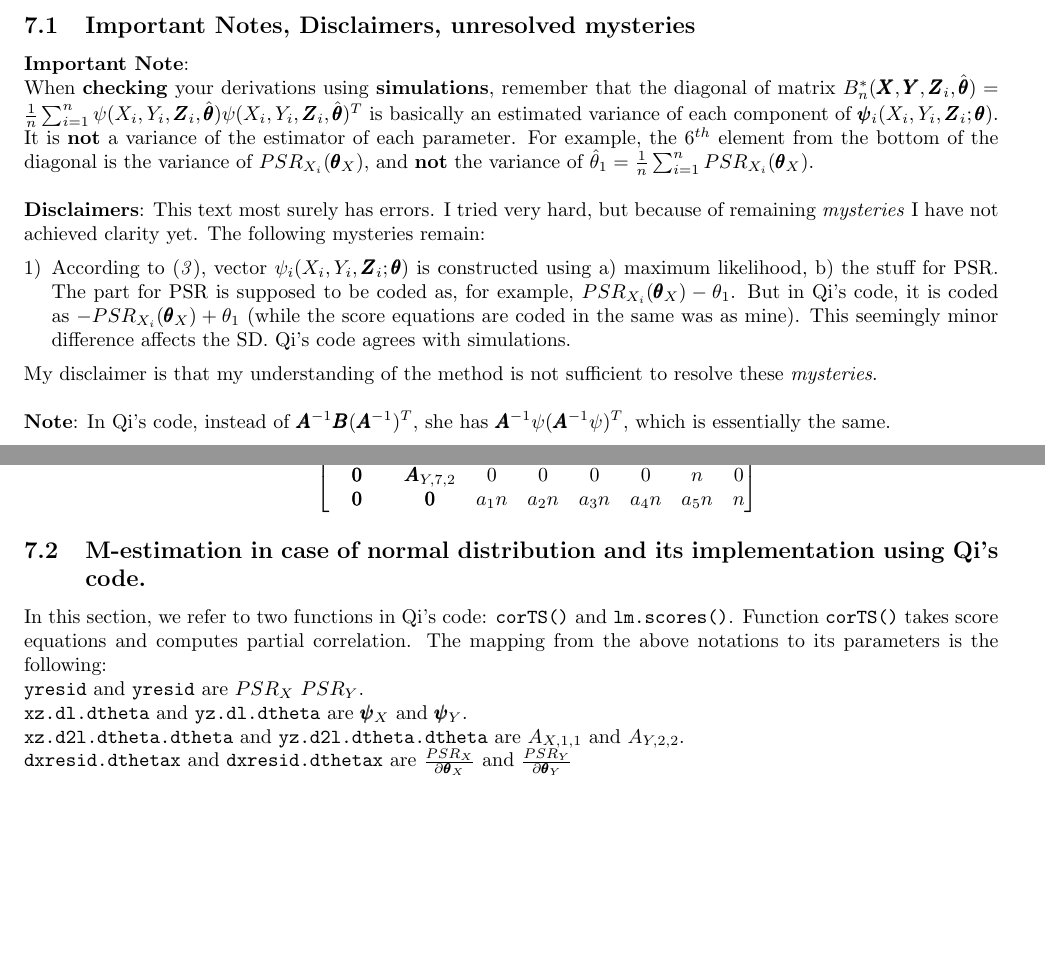
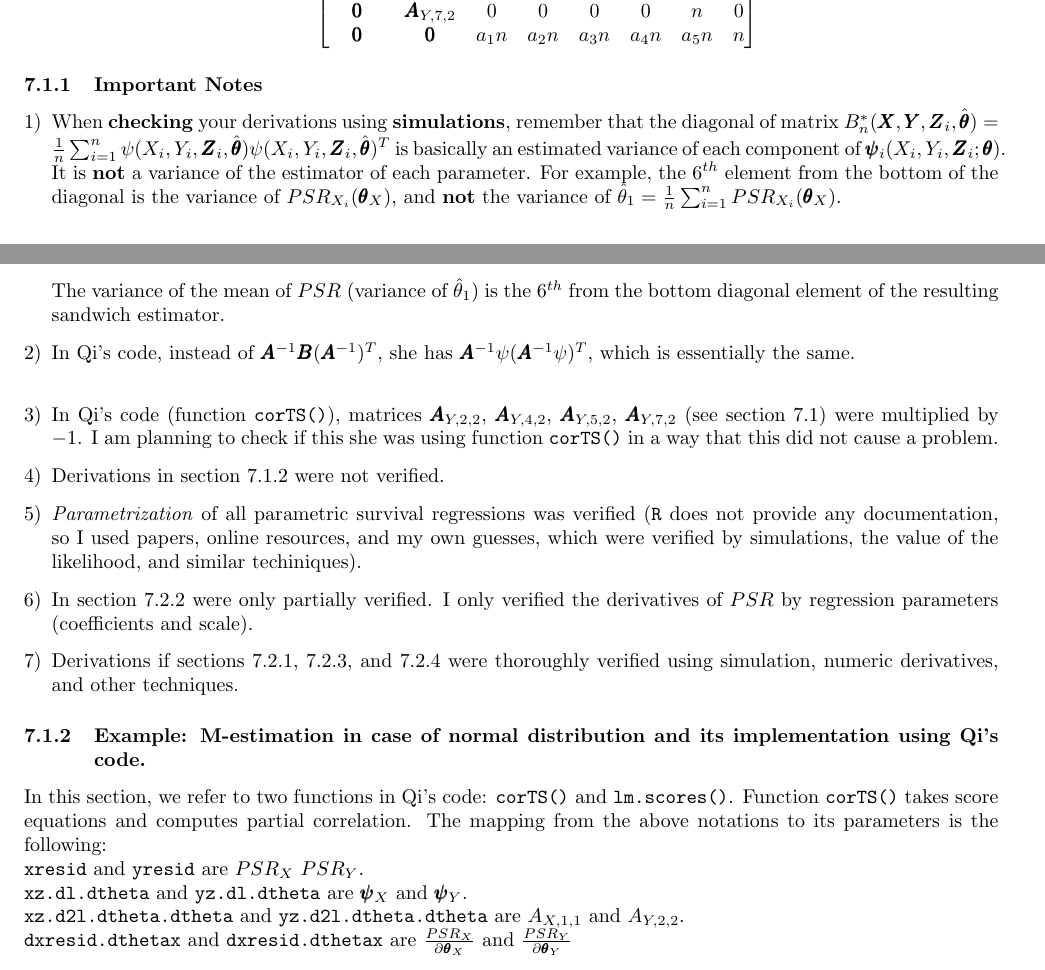
Before and after one commit to SvetlanaEden/StatStuff, a LaTeX document (BRYAN/summaryOfPapers.tex): two parts of pages 33 and 34 of 43, joined at a grey line, cut at the place of the change, the shorter picture padded with empty space. Compiled offline with pdfLaTeX.

Commit message:
expanded my notes (what derivations were verified and what were not).

```diff
--- a/BRYAN/summaryOfPapers.tex
+++ b/BRYAN/summaryOfPapers.tex
@@ -1639,16 +1632,3 @@ So the resulting variance is:
  	\end{aligned}
 	$$
 
-\subsection{Important Notes, Disclaimers, unresolved mysteries}
-\textbf{Important Note}:\\
-When \textbf{checking} your derivations using \textbf{simulations}, remember that the diagonal of matrix $B^*_n(\pmb{X}, \pmb{Y}, \pmb{Z}_i, \hat{\pmb{\theta}}) = \frac{1}{n} \sum_{i = 1}^{n} \psi(X_i, Y_i, \pmb{Z}_i, \hat{\pmb{\theta}}) \psi(X_i, Y_i, \pmb{Z}_i, \hat{\pmb{\theta}})^T$ is basically an estimated variance of each component of $\pmb{\psi}_i(X_i, Y_i, \pmb{Z}_i; \pmb{\theta})$. It is \textbf{not} a variance of the estimator of each parameter. For example, the $6^{th}$ element from the bottom of the diagonal is the variance of $PSR_{X_{i}}(\pmb{\theta}_X)$, and \textbf{not} the variance of $\hat{\theta}_1 = \frac{1}{n}\sum_{i=1}^{n} PSR_{X_{i}}(\pmb{\theta}_X)$.\\
-
-
-\textbf{Disclaimers}:
-This text most surely has errors. I tried very hard, but because of remaining \emph{mysteries} I have not achieved clarity yet. The following mysteries remain:
-\begin{enumerate}[1)]
-  \item According to \cite{stefanski2002calculus}, vector $\psi_i(X_i, Y_i, \pmb{Z}_i; \pmb{\theta})$ is constructed using a) maximum likelihood, b) the stuff for PSR. The part for PSR is supposed to be coded as, for example, $PSR_{X_{i}}(\pmb{\theta}_X) -\theta_1$. But in Qi's code, it is coded as $-PSR_{X_{i}}(\pmb{\theta}_X) +\theta_1$ (while the score equations are coded in the same was as mine). This seemingly minor difference affects the SD. Qi's code agrees with simulations.
-\end{enumerate}
-My disclaimer is that my understanding of the method is not sufficient to resolve these \emph{mysteries}.\\
-
-\textbf{Note}: In Qi's code, instead of $\pmb{A}^{-1}\pmb{B} (\pmb{A}^{-1})^T$, she has $\pmb{A}^{-1}\psi (\pmb{A}^{-1}\psi)^T$, which is essentially the same.
@@ -1779,12 +1761,34 @@ Note that $\frac{\partial \rho_S}{\partial \theta_6} = -1$
 % \]
 
 
-
-
-
-\subsection{M-estimation in case of normal distribution and its implementation using Qi's code.}
+\subsubsection{Important Notes}
+
+\begin{enumerate}[1)]
+\item
+When \textbf{checking} your derivations using \textbf{simulations}, remember that the diagonal of matrix $B^*_n(\pmb{X}, \pmb{Y}, \pmb{Z}_i, \hat{\pmb{\theta}}) = \frac{1}{n} \sum_{i = 1}^{n} \psi(X_i, Y_i, \pmb{Z}_i, \hat{\pmb{\theta}}) \psi(X_i, Y_i, \pmb{Z}_i, \hat{\pmb{\theta}})^T$ is basically an estimated variance of each component of $\pmb{\psi}_i(X_i, Y_i, \pmb{Z}_i; \pmb{\theta})$. It is \textbf{not} a variance of the estimator of each parameter. For example, the $6^{th}$ element from the bottom of the diagonal is the variance of $PSR_{X_{i}}(\pmb{\theta}_X)$, and \textbf{not} the variance of $\hat{\theta}_1 = \frac{1}{n}\sum_{i=1}^{n} PSR_{X_{i}}(\pmb{\theta}_X)$.\\
+The variance of the mean of $PSR$ (variance of $\hat{\theta}_1$) is the $6^{th}$ from the bottom diagonal element of the resulting sandwich estimator.
+
+\item In Qi's code, instead of $\pmb{A}^{-1}\pmb{B} (\pmb{A}^{-1})^T$, she has $\pmb{A}^{-1}\psi (\pmb{A}^{-1}\psi)^T$, which is essentially the same.\\
+
+\item In Qi's code (function \texttt{corTS()}), matrices $\pmb{A}_{Y,2,2}$, $\pmb{A}_{Y, 4,2}$, $\pmb{A}_{Y,5,2}$, $\pmb{A}_{Y, 7,2}$ (see section \ref{Defining:Matr}) were multiplied by $-1$. I am planning to check if this she was using function \texttt{corTS()} in a way that this did not cause a problem.
+
+\item Derivations in section \ref{norm:QiCode} were not verified.
+
+\item \emph{Parametrization} of all parametric survival regressions was verified (\texttt{R} does not provide any documentation, so I used papers, online resources, and my own guesses, which were verified by simulations, the value of the likelihood, and similar techiniques).
+
+\item In section \ref{MEst:loglogistic} were only partially verified. I only verified the derivatives of $PSR$ by regression parameters (coefficients and scale).
+
+\item Derivations if sections \ref{MEst:exponential}, \ref{MEst:weibull}, and \ref{MEst:lognormal}  were thoroughly verified using simulation, numeric derivatives, and other techniques.
+
+
+\end{enumerate}
+
+
+\subsubsection{Example: M-estimation in case of normal distribution and its implementation using Qi's code.}
+\label{norm:QiCode}
+
 In this section, we refer to two functions in Qi's code: \texttt{corTS()} and \texttt{lm.scores()}. Function  \texttt{corTS()} takes score equations and computes partial correlation. The mapping from the above notations to its parameters is the following:\\
-\texttt{yresid} and \texttt{yresid} are $PSR_X$ $PSR_Y$.\\
+\texttt{xresid} and \texttt{yresid} are $PSR_X$ $PSR_Y$.\\
 \texttt{xz.dl.dtheta} and \texttt{yz.dl.dtheta} are $\pmb{\psi}_{X}$ and $\pmb{\psi}_{Y}$.\\
 \texttt{xz.d2l.dtheta.dtheta} and \texttt{yz.d2l.dtheta.dtheta} are $A_{X,1,1}$ and $A_{Y,2,2}$.\\
 \texttt{dxresid.dthetax} and \texttt{dxresid.dthetax} are $\frac{PSR_X}{\partial \pmb{\theta}_X}$ and $\frac{PSR_Y}{\partial \pmb{\theta}_Y}$\\
```
Also changed, not shown: BRYAN/summaryOfPapers.tex (25 more changed lines).
